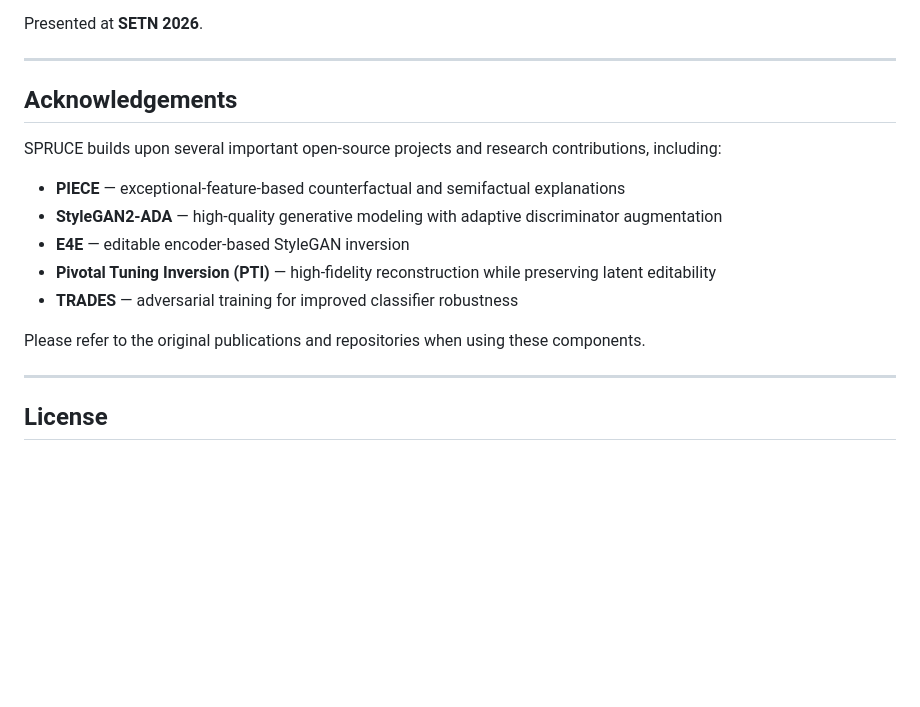
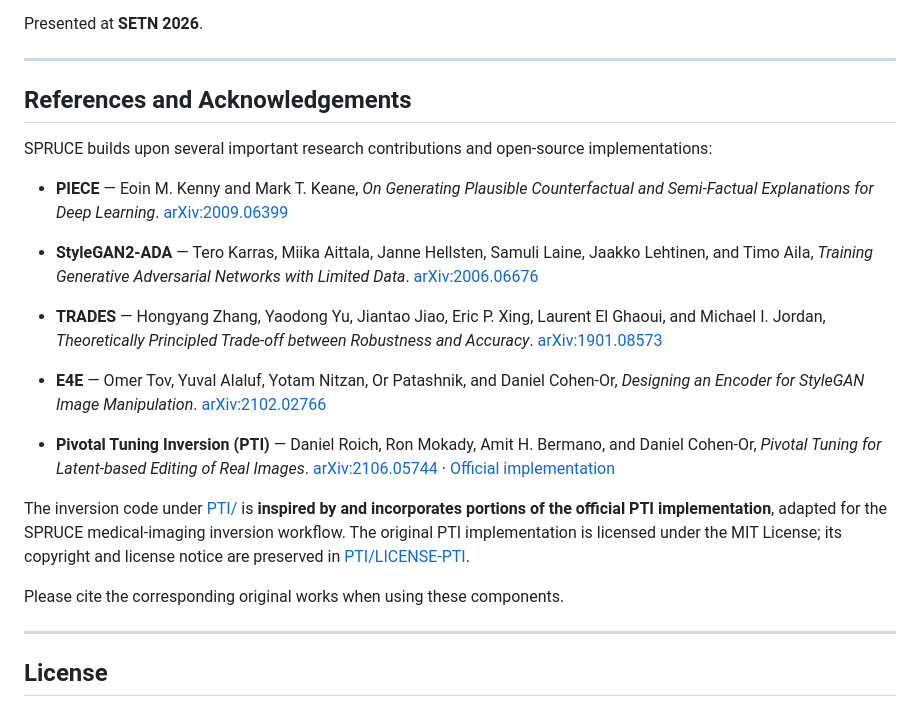
Before and after one commit to johnskop7/SPRUCE, a Markdown page: README.md, the part around the change. Drawn GitHub-style; blank space fills up the shorter version.

Commit message:
Add foundational references and PTI attribution

```diff
--- a/README.md
+++ b/README.md
@@ -369,17 +369,28 @@ Presented at **SETN 2026**.
 
 ---
 
-## Acknowledgements
+## References and Acknowledgements
 
-SPRUCE builds upon several important open-source projects and research contributions, including:
+SPRUCE builds upon several important research contributions and open-source implementations:
 
-- **PIECE** — exceptional-feature-based counterfactual and semifactual explanations
-- **StyleGAN2-ADA** — high-quality generative modeling with adaptive discriminator augmentation
-- **E4E** — editable encoder-based StyleGAN inversion
-- **Pivotal Tuning Inversion (PTI)** — high-fidelity reconstruction while preserving latent editability
-- **TRADES** — adversarial training for improved classifier robustness
+- **PIECE** — Eoin M. Kenny and Mark T. Keane, *On Generating Plausible Counterfactual and Semi-Factual Explanations for Deep Learning*.
+  [arXiv:2009.06399](https://arxiv.org/abs/2009.06399)
 
-Please refer to the original publications and repositories when using these components.
+- **StyleGAN2-ADA** — Tero Karras, Miika Aittala, Janne Hellsten, Samuli Laine, Jaakko Lehtinen, and Timo Aila, *Training Generative Adversarial Networks with Limited Data*.
+  [arXiv:2006.06676](https://arxiv.org/abs/2006.06676)
+
+- **TRADES** — Hongyang Zhang, Yaodong Yu, Jiantao Jiao, Eric P. Xing, Laurent El Ghaoui, and Michael I. Jordan, *Theoretically Principled Trade-off between Robustness and Accuracy*.
+  [arXiv:1901.08573](https://arxiv.org/abs/1901.08573)
+
+- **E4E** — Omer Tov, Yuval Alaluf, Yotam Nitzan, Or Patashnik, and Daniel Cohen-Or, *Designing an Encoder for StyleGAN Image Manipulation*.
+  [arXiv:2102.02766](https://arxiv.org/abs/2102.02766)
+
+- **Pivotal Tuning Inversion (PTI)** — Daniel Roich, Ron Mokady, Amit H. Bermano, and Daniel Cohen-Or, *Pivotal Tuning for Latent-based Editing of Real Images*.
+  [arXiv:2106.05744](https://arxiv.org/abs/2106.05744) · [Official implementation](https://github.com/danielroich/PTI)
+
+The inversion code under [PTI/](PTI/) is **inspired by and incorporates portions of the official PTI implementation**, adapted for the SPRUCE medical-imaging inversion workflow. The original PTI implementation is licensed under the MIT License; its copyright and license notice are preserved in [PTI/LICENSE-PTI](PTI/LICENSE-PTI).
+
+Please cite the corresponding original works when using these components.
 
 ---
 
```
